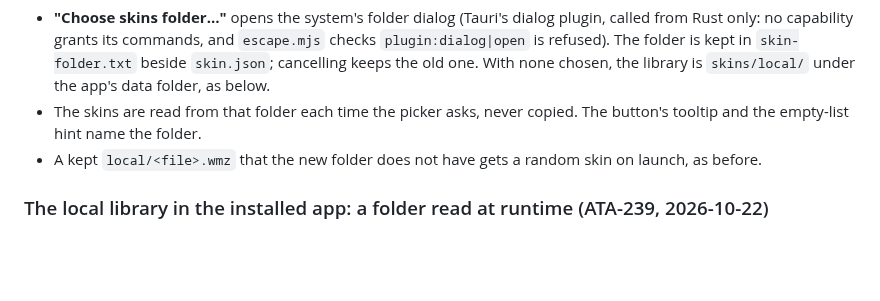
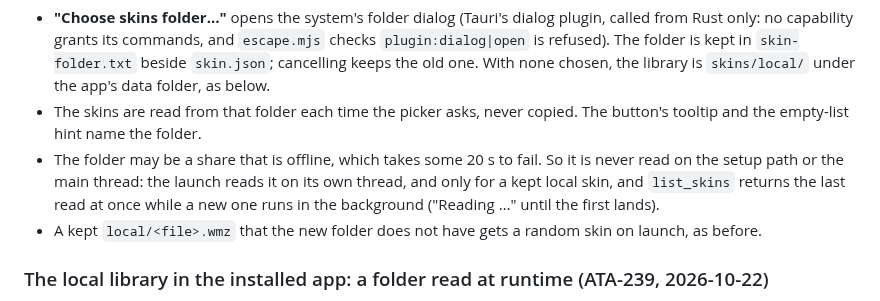
Before and after one commit to data-tuna/nts-desktop-wmp, a Markdown page: docs/decisions.md, the part around the change. GitHub-like rendering; blank space fills up the shorter version.

Commit message:
ATA-239: record why the folder is read in the background
Co-Authored-By: Claude Opus 5.5 (1M context) <noreply@anthropic.com>
Co-authored-by: multica-agent <github@multica.ai>

```diff
--- a/docs/decisions.md
+++ b/docs/decisions.md
@@ -22,6 +22,11 @@ them too. This replaces the **Picker** point of the entry below.
   data folder, as below.
 - The skins are read from that folder each time the picker asks, never
   copied. The button's tooltip and the empty-list hint name the folder.
+- The folder may be a share that is offline, which takes some 20 s to
+  fail. So it is never read on the setup path or the main thread: the
+  launch reads it on its own thread, and only for a kept local skin, and
+  `list_skins` returns the last read at once while a new one runs in the
+  background ("Reading <folder>…" until the first lands).
 - A kept `local/<file>.wmz` that the new folder does not have gets a random
   skin on launch, as before.
 
```
